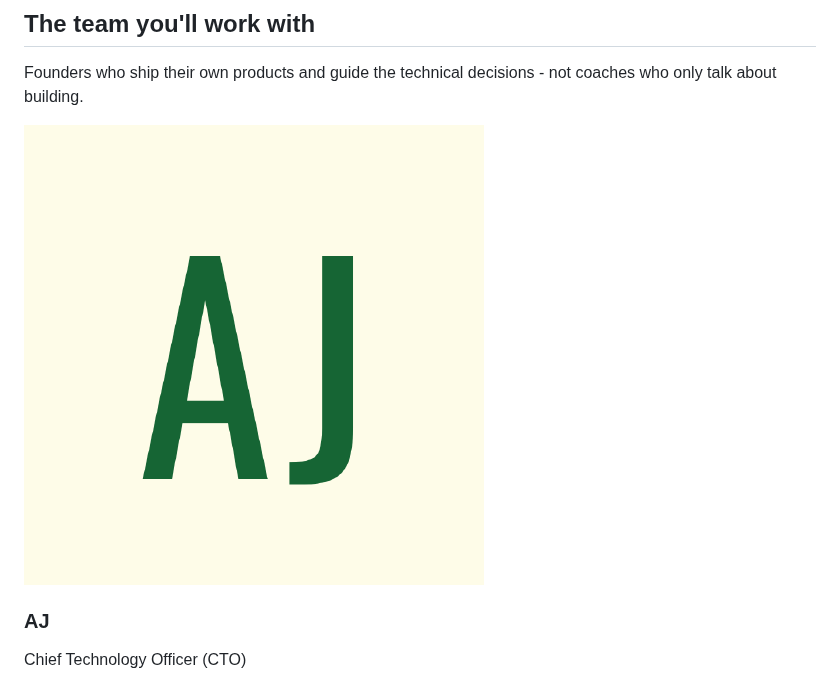
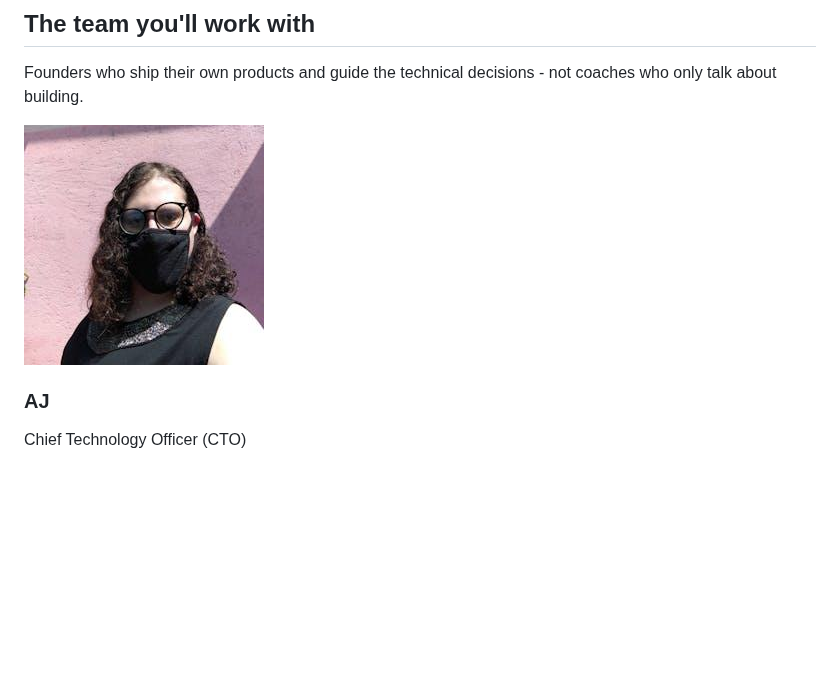
Before and after one commit to 2050-to/luna9-marketing-docs, a Markdown page: about.md, the part around the change. Rendered like a GitHub page; pictures changed too: assets/aj.jpg (added), assets/aj.png (deleted); blank space fills up the shorter version.

```diff
--- a/about.md
+++ b/about.md
@@ -22,7 +22,7 @@ The team
 
 Founders who ship their own products and guide the technical decisions - not coaches who only talk about building.
 
-![](assets/aj.png)
+![](assets/aj.jpg)
 
 ### AJ
 
```
Also changed, not shown: home.md (+31 -21 lines).
